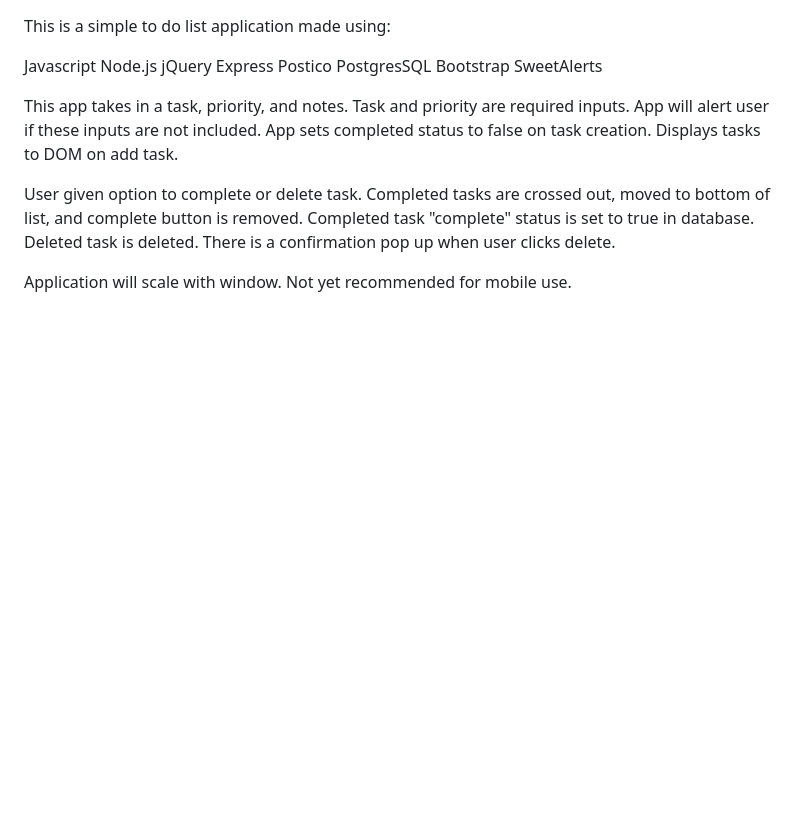
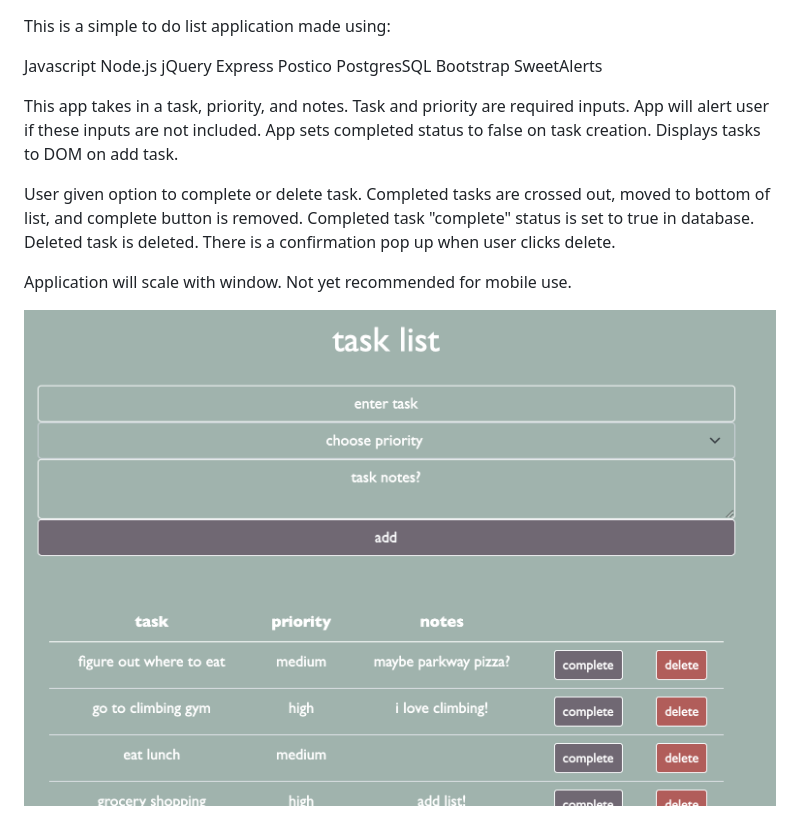
Before and after one commit to finstero/weekend-sql-to-do-list, a Markdown page: README.md, the part around the change. GitHub-like rendering; pictures changed too: screenshot/task-list.png (added); blank space fills up the shorter version.

Commit message:
screenshot added to readme

```diff
--- a/README.md
+++ b/README.md
@@ -18,3 +18,6 @@ This app takes in a task, priority, and notes. Task and priority are required in
 User given option to complete or delete task. Completed tasks are crossed out, moved to bottom of list, and complete button is removed. Completed task "complete" status is set to true in database. Deleted task is deleted. There is a confirmation pop up when user clicks delete.
 
 Application will scale with window. Not yet recommended for mobile use.
+
+
+![screenshot](./screenshot/task-list.png)
```
Also changed, not shown: 1 other file.
